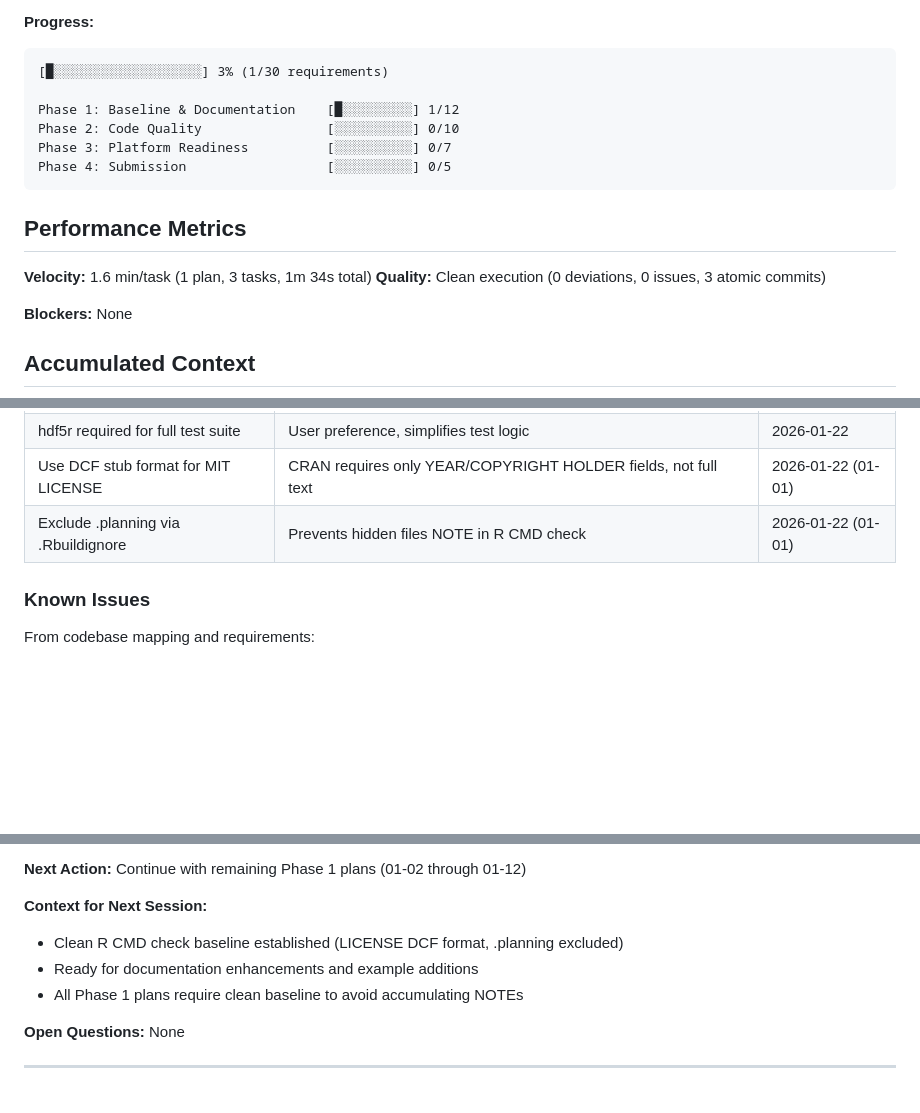
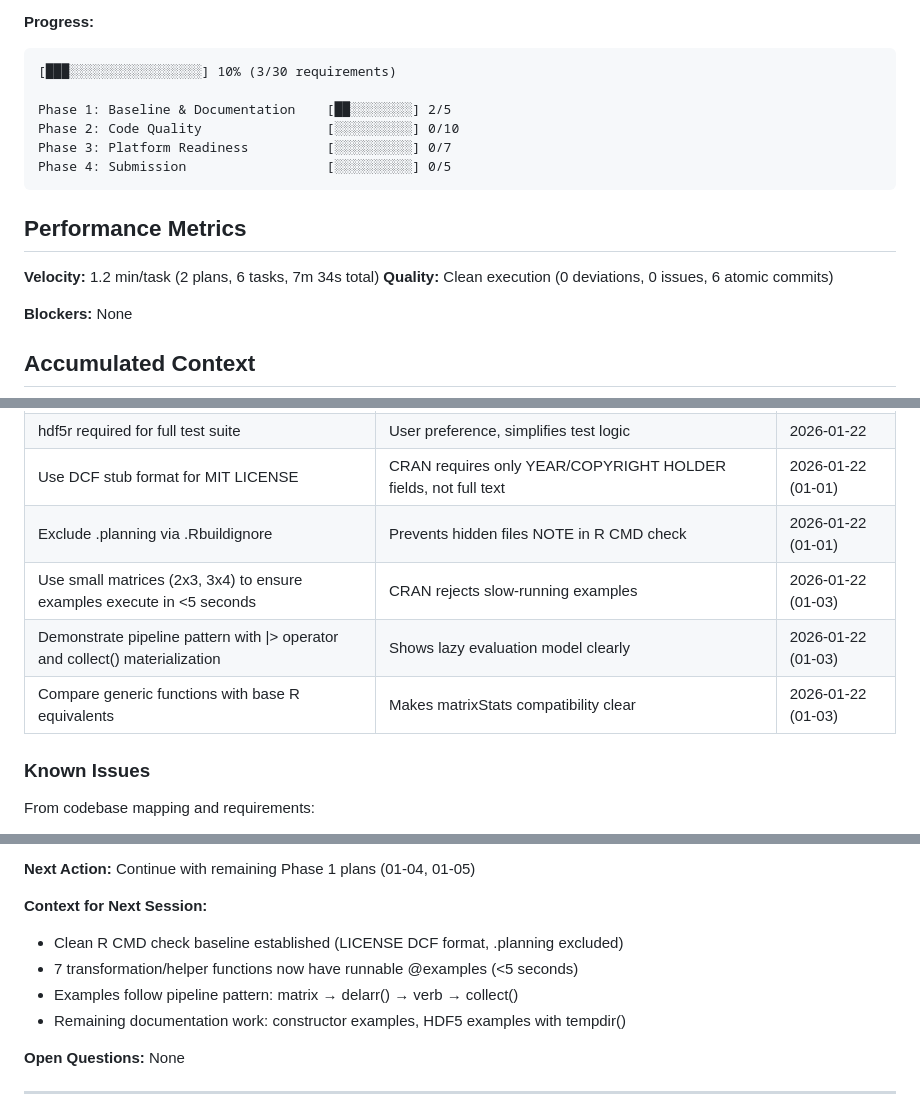
Before and after one commit to bbuchsbaum/delarr, a Markdown page: .planning/STATE.md, 3 parts joined by grey strips. GitHub-like rendering; blank space fills up the shorter version.

Commit message:
docs(01-03): complete transformation verb examples plan
Tasks completed: 3/3
- Add @examples to d_center(), d_scale(), d_zscore()
- Add @examples to d_detrend() and d_where()
- Add @examples to rowMeans2() and colMeans2() generics

SUMMARY: .planning/phases/01-baseline-documentation/01-03-SUMMARY.md

````diff
--- a/.planning/STATE.md
+++ b/.planning/STATE.md
@@ -20,9 +20,9 @@
 
 **Progress:**
 ```
-[█░░░░░░░░░░░░░░░░░░░] 3% (1/30 requirements)
+[███░░░░░░░░░░░░░░░░░] 10% (3/30 requirements)
 
-Phase 1: Baseline & Documentation    [█░░░░░░░░░] 1/12
+Phase 1: Baseline & Documentation    [██░░░░░░░░] 2/5
 Phase 2: Code Quality                [░░░░░░░░░░] 0/10
 Phase 3: Platform Readiness          [░░░░░░░░░░] 0/7
 Phase 4: Submission                  [░░░░░░░░░░] 0/5
@@ -30,8 +30,8 @@ Phase 4: Submission                  [░░░░░░░░░░] 0/5
 
 ## Performance Metrics
 
-**Velocity:** 1.6 min/task (1 plan, 3 tasks, 1m 34s total)
-**Quality:** Clean execution (0 deviations, 0 issues, 3 atomic commits)
+**Velocity:** 1.2 min/task (2 plans, 6 tasks, 7m 34s total)
+**Quality:** Clean execution (0 deviations, 0 issues, 6 atomic commits)
 
 **Blockers:** None
 
@@ -45,6 +45,9 @@ Phase 4: Submission                  [░░░░░░░░░░] 0/5
 | hdf5r required for full test suite | User preference, simplifies test logic | 2026-01-22 |
 | Use DCF stub format for MIT LICENSE | CRAN requires only YEAR/COPYRIGHT HOLDER fields, not full text | 2026-01-22 (01-01) |
 | Exclude .planning via .Rbuildignore | Prevents hidden files NOTE in R CMD check | 2026-01-22 (01-01) |
+| Use small matrices (2x3, 3x4) to ensure examples execute in <5 seconds | CRAN rejects slow-running examples | 2026-01-22 (01-03) |
+| Demonstrate pipeline pattern with \|> operator and collect() materialization | Shows lazy evaluation model clearly | 2026-01-22 (01-03) |
+| Compare generic functions with base R equivalents | Makes matrixStats compatibility clear | 2026-01-22 (01-03) |
 
 ### Known Issues
 
@@ -88,11 +91,12 @@ From research/SUMMARY.md:
 **Resume file:** None
 
-**Next Action:** Continue with remaining Phase 1 plans (01-02 through 01-12)
+**Next Action:** Continue with remaining Phase 1 plans (01-04, 01-05)
 
 **Context for Next Session:**
 - Clean R CMD check baseline established (LICENSE DCF format, .planning excluded)
-- Ready for documentation enhancements and example additions
-- All Phase 1 plans require clean baseline to avoid accumulating NOTEs
+- 7 transformation/helper functions now have runnable @examples (<5 seconds)
+- Examples follow pipeline pattern: matrix → delarr() → verb → collect()
+- Remaining documentation work: constructor examples, HDF5 examples with tempdir()
 
 **Open Questions:** None
 
````
Also changed, not shown: other parts of .planning/STATE.md (+4 -4 lines), 1 other file.
